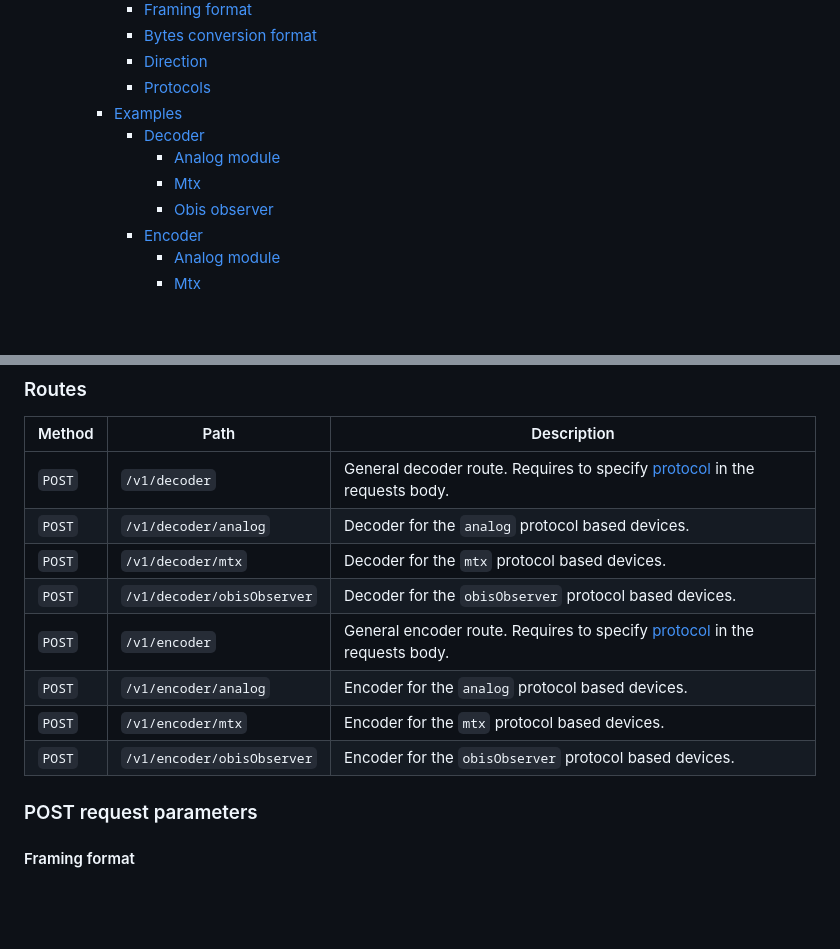
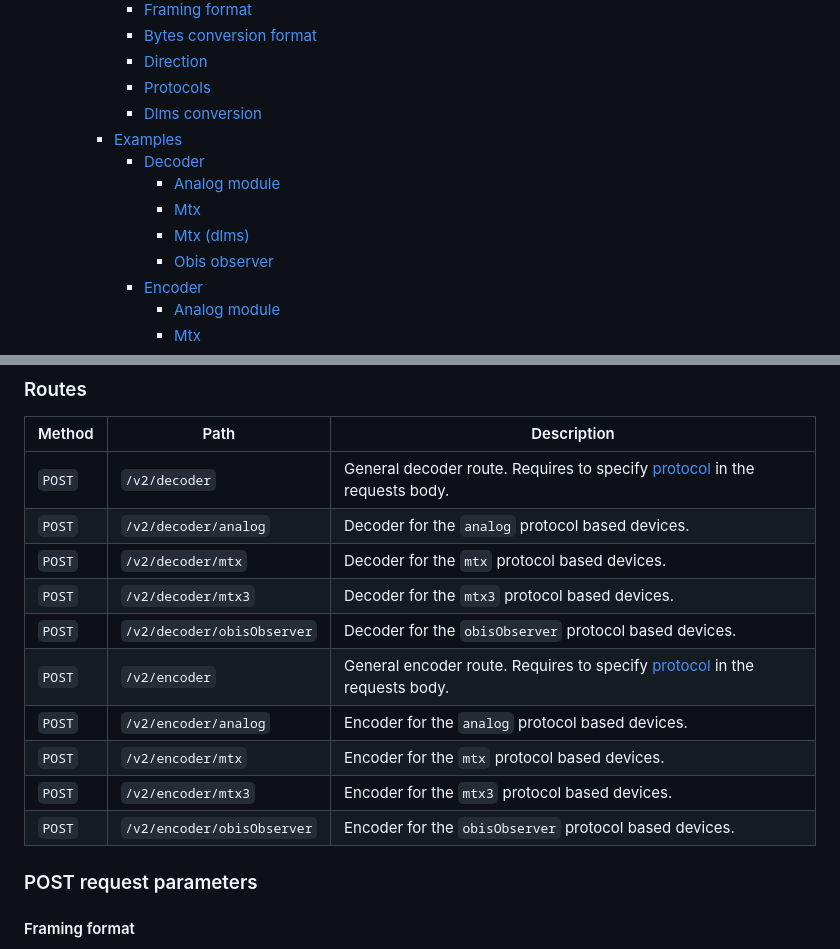
Before and after one commit to jooby-dev/jooby-rest-server, a Markdown page: readme.md, 2 parts joined by grey strips. Drawn GitHub-style; blank space fills up the shorter version.

```diff
--- a/readme.md
+++ b/readme.md
@@ -17,10 +17,12 @@ It is a JavaScript application that provides a REST API using the [jooby-codec](
       - [Bytes conversion format](#bytes-conversion-format)
       - [Direction](#direction)
       - [Protocols](#protocols)
+      - [Dlms conversion](#dlms-conversion)
     - [Examples](#examples)
       - [Decoder](#decoder)
         - [Analog module](#analog-module)
         - [Mtx](#mtx)
+        - [Mtx (dlms)](#mtx-dlms)
         - [Obis observer](#obis-observer)
       - [Encoder](#encoder)
         - [Analog module](#analog-module-1)
@@ -71,14 +73,16 @@ Available environment variables:
 
 | Method | Path                       | Description                                                                              |
 | ------ | -------------------------- | ---------------------------------------------------------------------------------------- |
-| `POST` | `/v1/decoder`              | General decoder route. Requires to specify [protocol](#protocols) in the requests body.  |
-| `POST` | `/v1/decoder/analog`       | Decoder for the `analog` protocol based devices.                                         |
-| `POST` | `/v1/decoder/mtx`          | Decoder for the `mtx` protocol based devices.                                            |
-| `POST` | `/v1/decoder/obisObserver` | Decoder for the `obisObserver` protocol based devices.                                   |
-| `POST` | `/v1/encoder`              | General encoder route. Requires to specify [protocol](#protocols)  in the requests body. |
-| `POST` | `/v1/encoder/analog`       | Encoder for the `analog` protocol based devices.                                         |
-| `POST` | `/v1/encoder/mtx`          | Encoder for the `mtx` protocol based devices.                                            |
-| `POST` | `/v1/encoder/obisObserver` | Encoder for the `obisObserver` protocol based devices.                                   |
+| `POST` | `/v2/decoder`              | General decoder route. Requires to specify [protocol](#protocols) in the requests body.  |
+| `POST` | `/v2/decoder/analog`       | Decoder for the `analog` protocol based devices.                                         |
+| `POST` | `/v2/decoder/mtx`          | Decoder for the `mtx` protocol based devices.                                            |
+| `POST` | `/v2/decoder/mtx3`         | Decoder for the `mtx3` protocol based devices.                                           |
+| `POST` | `/v2/decoder/obisObserver` | Decoder for the `obisObserver` protocol based devices.                                   |
+| `POST` | `/v2/encoder`              | General encoder route. Requires to specify [protocol](#protocols)  in the requests body. |
+| `POST` | `/v2/encoder/analog`       | Encoder for the `analog` protocol based devices.                                         |
+| `POST` | `/v2/encoder/mtx`          | Encoder for the `mtx` protocol based devices.                                            |
+| `POST` | `/v2/encoder/mtx3`         | Encoder for the `mtx3` protocol based devices.                                           |
+| `POST` | `/v2/encoder/obisObserver` | Encoder for the `obisObserver` protocol based devices.                                   |
 
 
 ### POST request parameters
```
Also changed, not shown: other parts of readme.md (+77 -18 lines).
